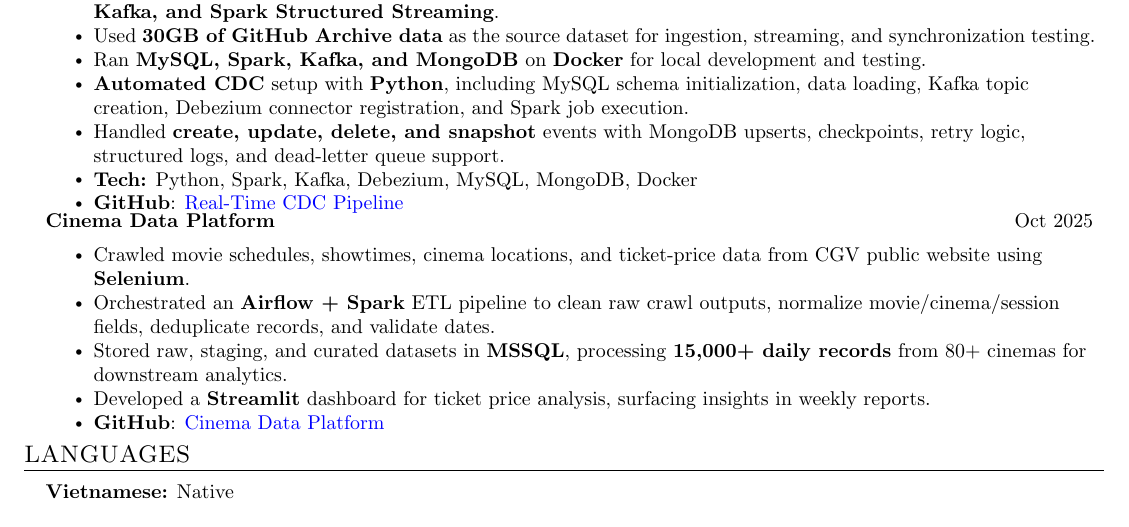
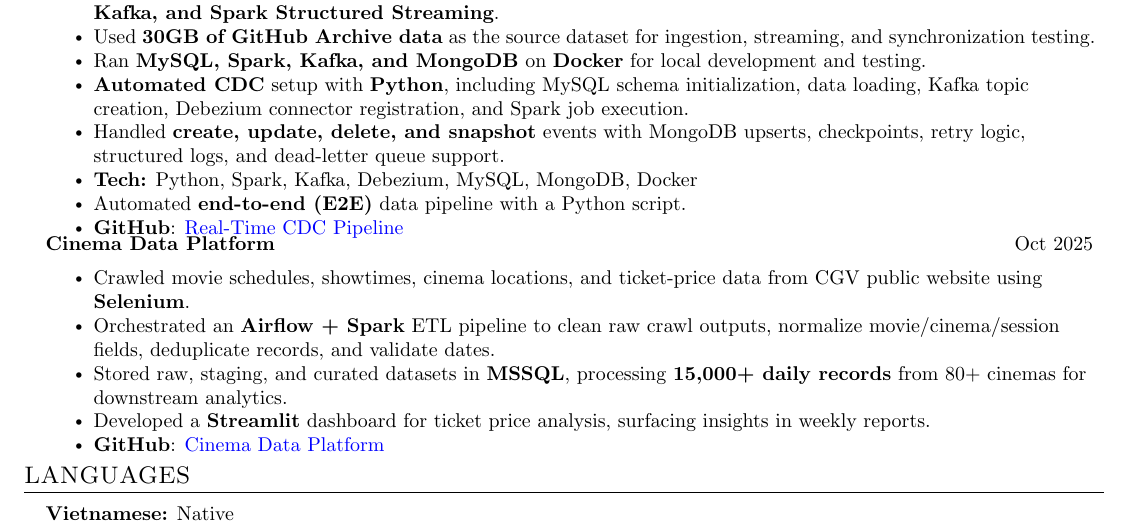
Before and after one commit to xuanduong2711/cv, a LaTeX document (main.tex, which reads Projects/CDC.tex): part of the page, cut so that both start at the same text. Compiled offline with pdfLaTeX.

Commit message:
improve CDC

```diff
--- a/Projects/CDC.tex
+++ b/Projects/CDC.tex
@@ -9,6 +9,7 @@
       \resumeItem{\textbf{Automated CDC} setup with \textbf{Python}, including MySQL schema initialization, data loading, Kafka topic creation, Debezium connector registration, and Spark job execution.}
       \resumeItem{Handled \textbf{create, update, delete, and snapshot} events with MongoDB upserts, checkpoints, retry logic, structured logs, and dead-letter queue support.}
       \resumeItem{\textbf{Tech:} Python, Spark, Kafka, Debezium, MySQL, MongoDB, Docker}
+      \resumeItem{Automated \textbf{end-to-end (E2E)} data pipeline with a Python script.}
       \resumeItem{\textbf{GitHub}: \href{https://github.com/xuanduong2711/CDC}{\textcolor{blue}{Real-Time CDC Pipeline}}}
     \resumeItemListEnd
 \resumeSubHeadingListEnd
```
